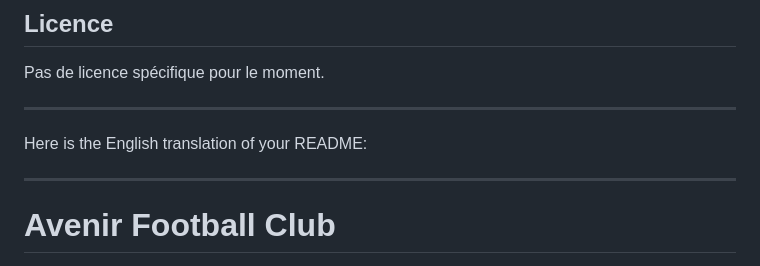
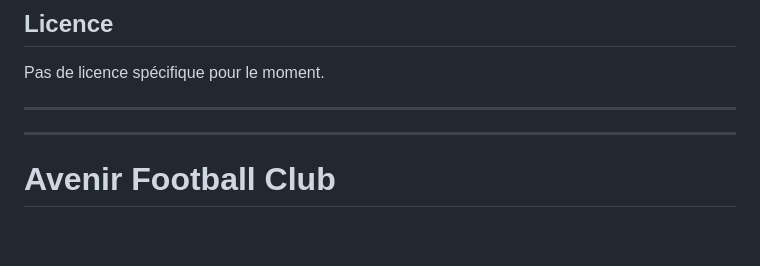
Before and after one commit to Only-tech/AFC_Rebuilt_html_css, a Markdown page: README.md, the part around the change. Drawn GitHub-style; blank space fills up the shorter version.

Commit message:
after review

```diff
--- a/README.md
+++ b/README.md
@@ -192,7 +192,6 @@ Pas de licence spécifique pour le moment.
 
 
 
-Here is the English translation of your README:
 
 ---
 
```
